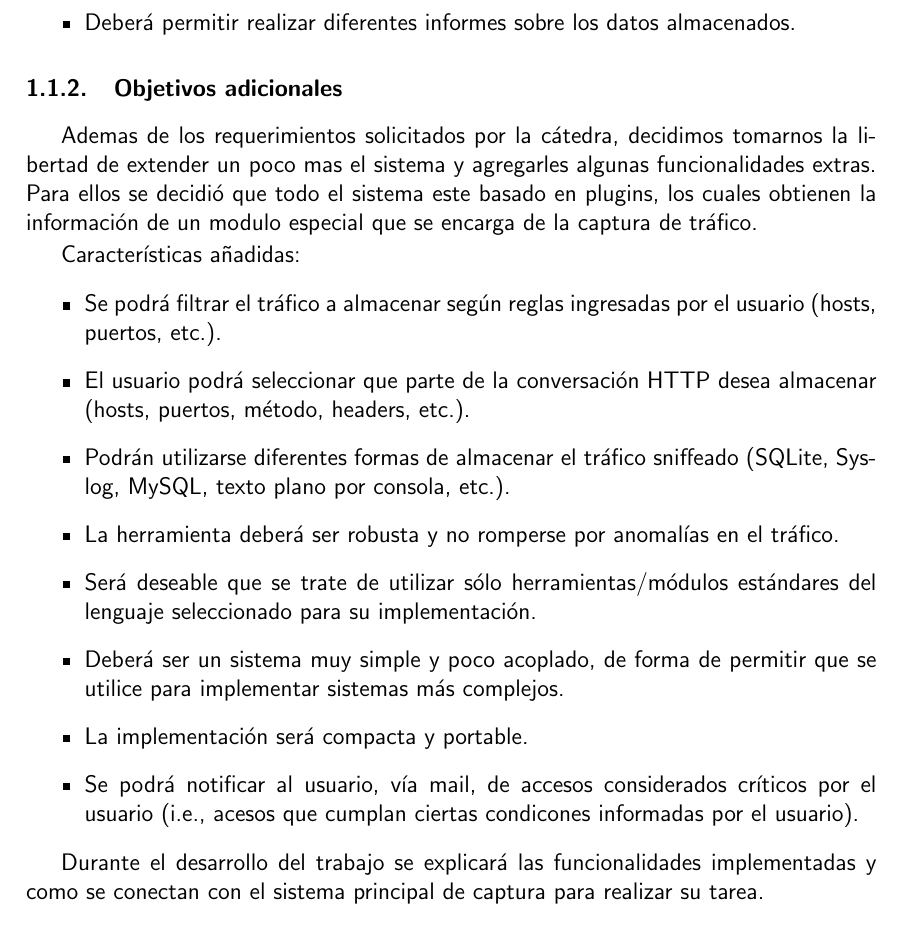
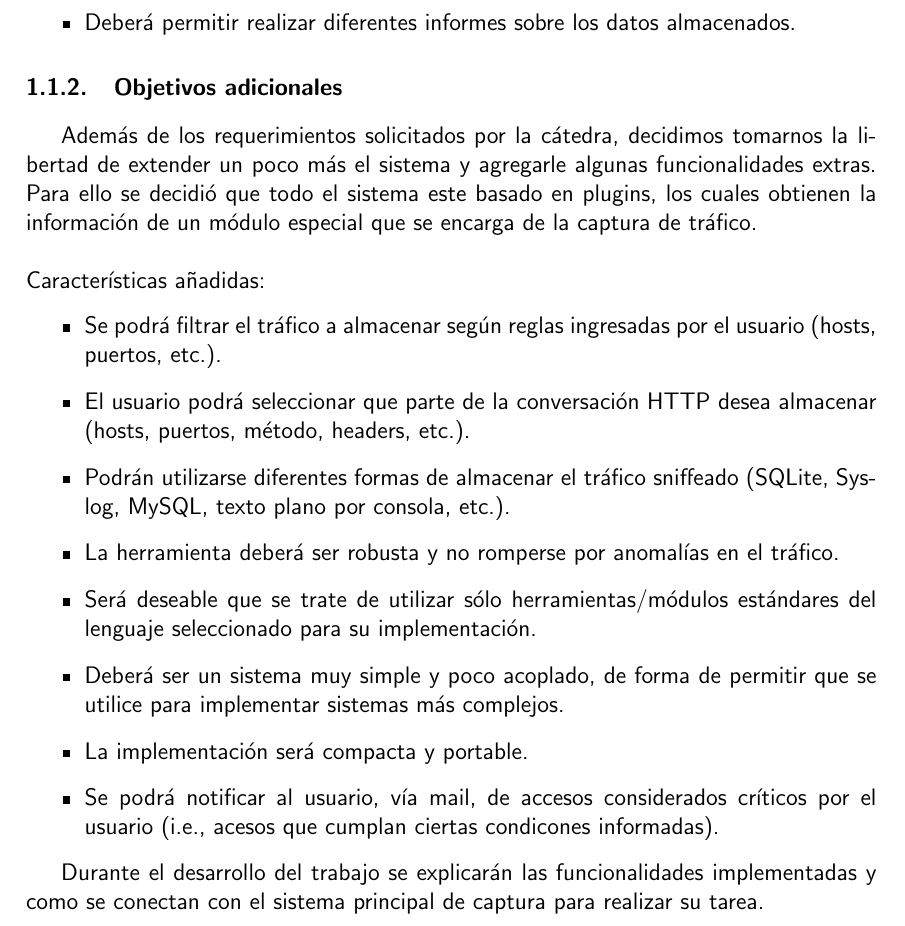
Before and after one commit to gefarion/http-spy, a LaTeX document (informes/informe_final/informe.tex, which reads informes/informe_final/introduccion.tex): part of page 3 of 15, cut so that both start at the same text. Compiled offline with pdfLaTeX.

Commit message:
pequeñas correcciones a la introducción del informe

```diff
--- a/informes/informe_final/introduccion.tex
+++ b/informes/informe_final/introduccion.tex
@@ -16,8 +16,9 @@
 \end{itemize}
 
 \subsubsection{Objetivos adicionales}
-Ademas de los requerimientos solicitados por la cátedra, decidimos tomarnos la libertad de extender un poco mas el sistema y agregarles algunas funcionalidades extras. Para ellos se decidió que todo el sistema este basado en plugins, los cuales obtienen la información de un modulo especial que se encarga de la captura de tráfico.
 
+Además de los requerimientos solicitados por la cátedra, decidimos tomarnos la li\-bertad de extender un poco más el sistema y agregarle algunas funcionalidades extras. Para ello se decidió que todo el sistema este basado en plugins, los cuales obtienen la información de un módulo especial que se encarga de la captura de tráfico.
+\\\\
 Características añadidas:
 \begin{itemize}
 	\item Se podrá filtrar el tráfico a almacenar según reglas ingresadas por el usuario (hosts, puertos, etc.).
@@ -27,10 +28,10 @@ Características añadidas:
 	\item Será deseable que se trate de utilizar sólo herramientas/módulos estándares del lenguaje seleccionado para su implementación.
 	\item Deberá ser un sistema muy simple y poco acoplado, de forma de permitir que se utilice para implementar sistemas más complejos.
 	\item La implementación será compacta y portable.
-	\item Se podrá notificar al usuario, vía mail, de accesos considerados críticos por el usuario (i.e., acesos que cumplan ciertas condicones informadas por el usuario).
+	\item Se podrá notificar al usuario, vía mail, de accesos considerados críticos por el usuario (i.e., acesos que cumplan ciertas condicones informadas).
 \end{itemize}
 
-Durante el desarrollo del trabajo se explicará las funcionalidades implementadas y como se conectan con el sistema principal de captura para realizar su tarea.
+Durante el desarrollo del trabajo se explicarán las funcionalidades implementadas y como se conectan con el sistema principal de captura para realizar su tarea.
 
 \subsection{Breve Introducción Teórica}
 
```
Also changed, not shown: informes/informe_final/informe.pdf.
